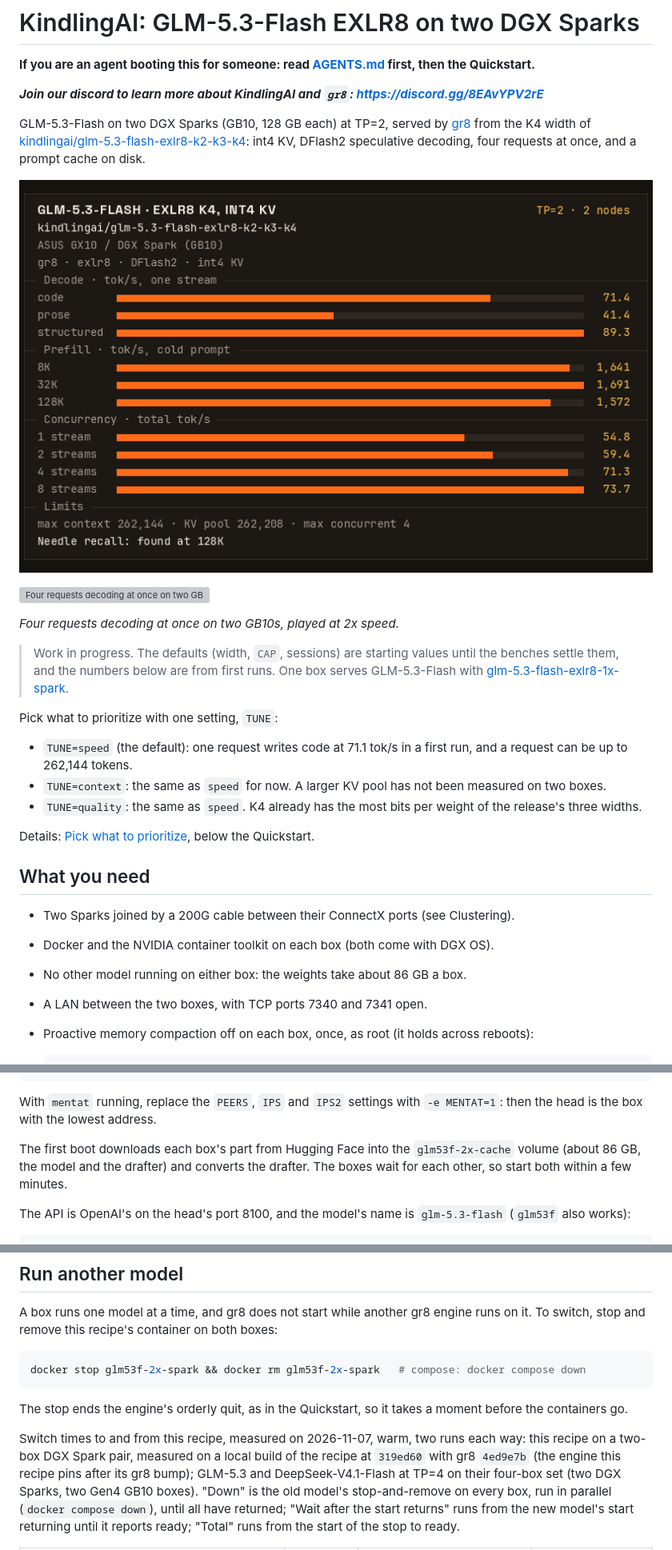
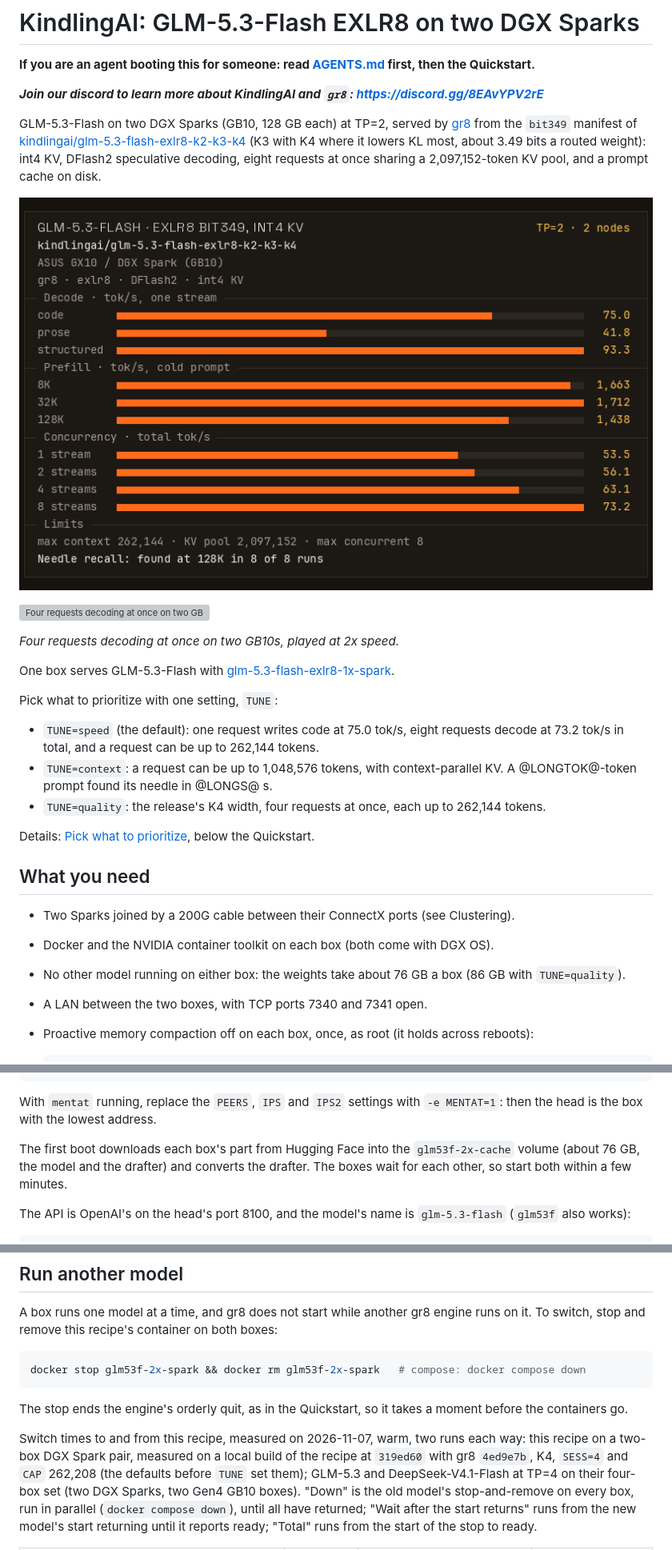
Before and after one commit to kindlingai/glm-5.3-flash-exlr8-2x-spark, a Markdown page: README.md, 3 parts joined by grey strips. Shown at 80% size. Drawn GitHub-style; pictures changed too: docs/card.png; grey boxes are pictures that could not be loaded.

Commit message:
WIP: docs, card from the test build
Co-Authored-By: Claude Opus 5.5 <noreply@anthropic.com>

```diff
--- a/README.md
+++ b/README.md
@@ -4,8 +4,9 @@
 _**Join our discord to learn more about KindlingAI and `gr8`: https://discord.gg/8EAvYPV2rE**_
 
 GLM-5.3-Flash on two DGX Sparks (GB10, 128 GB each) at TP=2, served by [gr8](https://github.com/kindlingai/gr8) from
-the K4 width of [kindlingai/glm-5.3-flash-exlr8-k2-k3-k4](https://huggingface.co/kindlingai/glm-5.3-flash-exlr8-k2-k3-k4):
-int4 KV, DFlash2 speculative decoding, four requests at once, and a prompt cache on disk.
+the `bit349` manifest of [kindlingai/glm-5.3-flash-exlr8-k2-k3-k4](https://huggingface.co/kindlingai/glm-5.3-flash-exlr8-k2-k3-k4)
+(K3 with K4 where it lowers KL most, about 3.49 bits a routed weight): int4 KV, DFlash2 speculative decoding, eight
+requests at once sharing a 2,097,152-token KV pool, and a prompt cache on disk.
 
 ![GLM-5.3-Flash on two GB10s: decode, prefill and concurrency](docs/card.png)
 
@@ -13,16 +14,15 @@ int4 KV, DFlash2 speculative decoding, four requests at once, and a prompt cache
 
 *Four requests decoding at once on two GB10s, played at 2x speed.*
 
-> Work in progress. The defaults (width, `CAP`, sessions) are starting values until the benches settle them, and the
-> numbers below are from first runs. One box serves GLM-5.3-Flash with
-> [glm-5.3-flash-exlr8-1x-spark](https://github.com/kindlingai/glm-5.3-flash-exlr8-1x-spark).
+One box serves GLM-5.3-Flash with [glm-5.3-flash-exlr8-1x-spark](https://github.com/kindlingai/glm-5.3-flash-exlr8-1x-spark).
 
 Pick what to prioritize with one setting, `TUNE`:
 
-- `TUNE=speed` (the default): one request writes code at 71.1 tok/s in a first run, and a request can be up to
-  262,144 tokens.
-- `TUNE=context`: the same as `speed` for now. A larger KV pool has not been measured on two boxes.
-- `TUNE=quality`: the same as `speed`. K4 already has the most bits per weight of the release's three widths.
+- `TUNE=speed` (the default): one request writes code at 75.0 tok/s, eight requests decode at 73.2 tok/s in total,
+  and a request can be up to 262,144 tokens.
+- `TUNE=context`: a request can be up to 1,048,576 tokens, with context-parallel KV. A @LONGTOK@-token prompt found
+  its needle in @LONGS@ s.
+- `TUNE=quality`: the release's K4 width, four requests at once, each up to 262,144 tokens.
 
 Details: [Pick what to prioritize](#pick-what-to-prioritize), below the Quickstart.
 
@@ -30,7 +30,7 @@ Details: [Pick what to prioritize](#pick-what-to-prioritize), below the Quicksta
 
 - Two Sparks joined by a 200G cable between their ConnectX ports (see Clustering).
 - Docker and the NVIDIA container toolkit on each box (both come with DGX OS).
-- No other model running on either box: the weights take about 86 GB a box.
+- No other model running on either box: the weights take about 76 GB a box (86 GB with `TUNE=quality`).
 - A LAN between the two boxes, with TCP ports 7340 and 7341 open.
 - Proactive memory compaction off on each box, once, as root (it holds across reboots):
 
@@ -99,7 +99,7 @@ docker logs -f glm53f-2x-spark     # on the head: ready at "serving: http://..."
 With `mentat` running, replace the `PEERS`, `IPS` and `IPS2` settings with `-e MENTAT=1`: then the head is the box
 with the lowest address.
 
-The first boot downloads each box's part from Hugging Face into the `glm53f-2x-cache` volume (about 86 GB, the model
+The first boot downloads each box's part from Hugging Face into the `glm53f-2x-cache` volume (about 76 GB, the model
 and the drafter) and converts the drafter. The boxes wait for each other, so start both within a few minutes.
 
 The API is OpenAI's on the head's port 8100, and the model's name is `glm-5.3-flash` (`glm53f` also works):
@@ -233,8 +226,8 @@ docker stop glm53f-2x-spark && docker rm glm53f-2x-spark   # compose: docker com
 The stop ends the engine's orderly quit, as in the Quickstart, so it takes a moment before the containers go.
 
 Switch times to and from this recipe, measured on 2026-11-07, warm, two runs each way: this recipe on a two-box
-DGX Spark pair, measured on a local build of the recipe at `319ed60` with gr8 `4ed9e7b` (the engine this recipe
-pins after its gr8 bump); GLM-5.3 and DeepSeek-V4.1-Flash at TP=4 on their four-box set (two DGX Sparks, two Gen4
+DGX Spark pair, measured on a local build of the recipe at `319ed60` with gr8 `4ed9e7b`, K4, `SESS=4` and `CAP`
+262,208 (the defaults before `TUNE` set them); GLM-5.3 and DeepSeek-V4.1-Flash at TP=4 on their four-box set (two DGX Sparks, two Gen4
 GB10 boxes). "Down" is the old model's stop-and-remove on every box, run in parallel (`docker compose down`),
 until all have returned; "Wait after the start returns" runs from the new model's start returning until it
 reports ready; "Total" runs from the start of the stop to ready.
```
Also changed, not shown: other parts of README.md (+29 -36 lines), AGENTS.md (+10 -12 lines), 2 other files.
